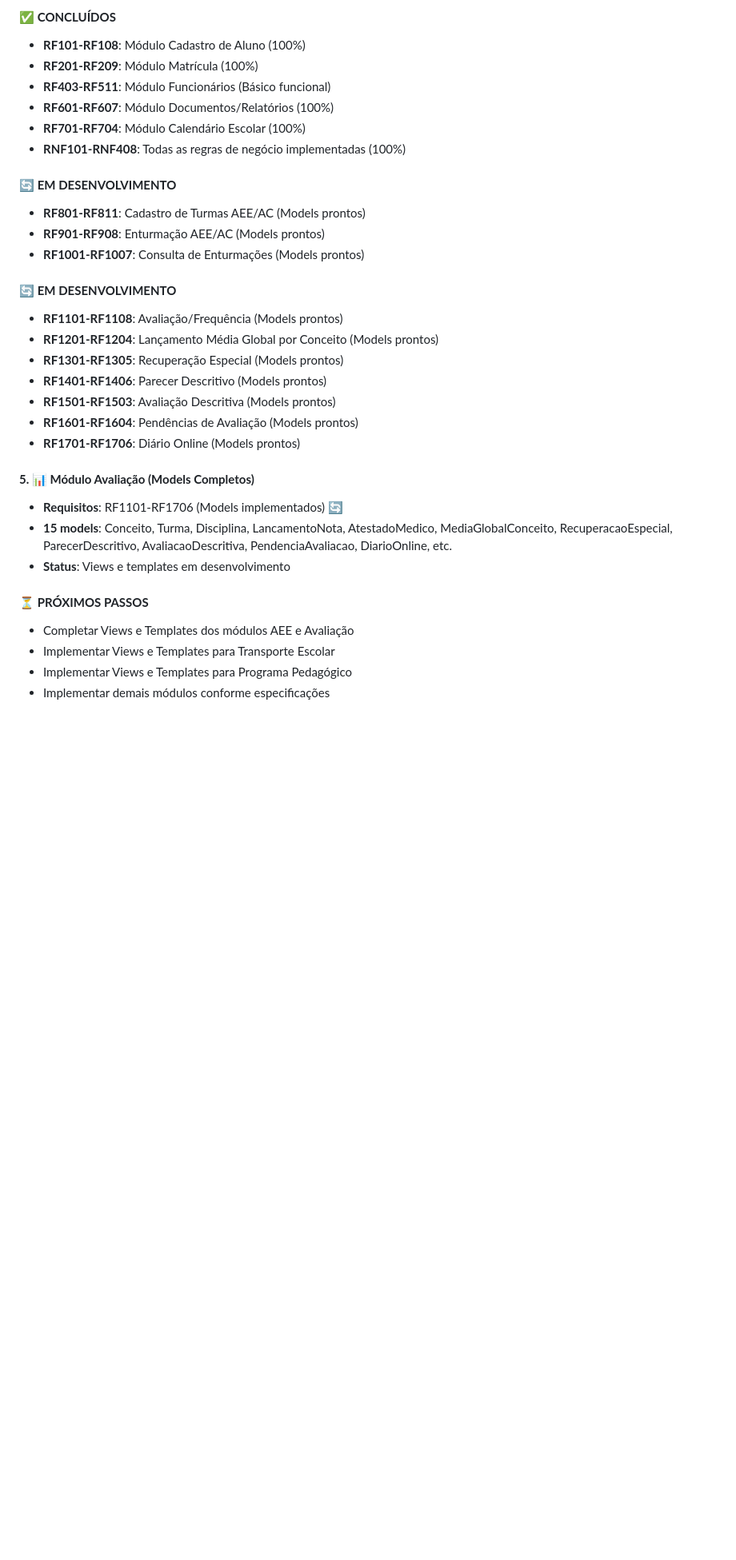
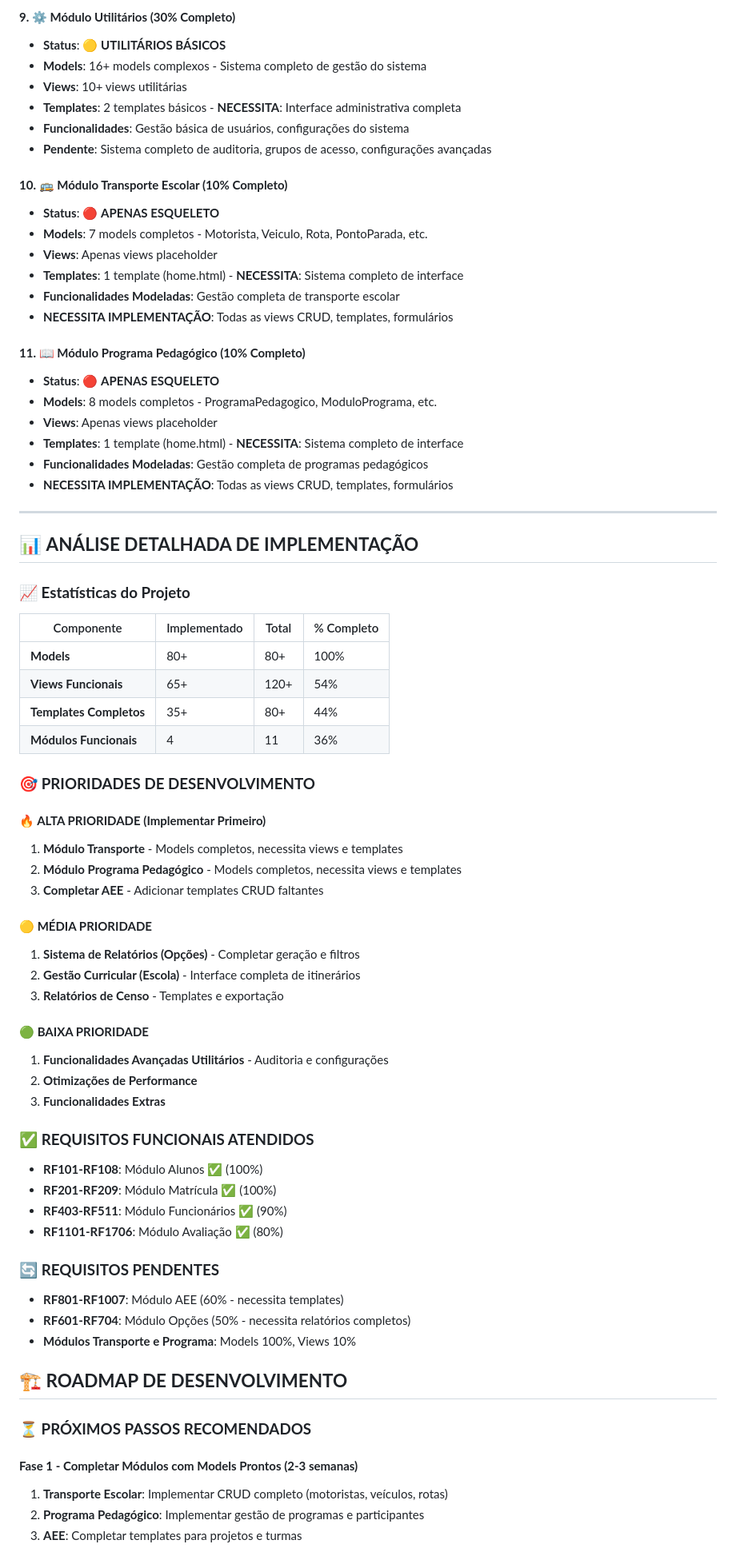
Before and after one commit to LuanCarrieiros/Guto, a Markdown page: README.md, the part around one of its changes. Shown at 80% size. GitHub-like rendering; blank space fills up the shorter version.

Commit message:
Update geral do projeto

```diff
--- a/README.md
+++ b/README.md
@@ -121,33 +111,74 @@ Sistema de gestão escolar desenvolvido em Django para controle completo de alun
 
-#### ✅ **CONCLUÍDOS**
-- **RF101-RF108**: Módulo Cadastro de Aluno (100%)
-- **RF201-RF209**: Módulo Matrícula (100%)
-- **RF403-RF511**: Módulo Funcionários (Básico funcional)
-- **RF601-RF607**: Módulo Documentos/Relatórios (100%)
-- **RF701-RF704**: Módulo Calendário Escolar (100%)
-- **RNF101-RNF408**: Todas as regras de negócio implementadas (100%)
+#### **9. ⚙️ Módulo Utilitários (30% Completo)**
+- **Status**: 🟡 **UTILITÁRIOS BÁSICOS**
+- **Models**: 16+ models complexos - Sistema completo de gestão do sistema
+- **Views**: 10+ views utilitárias
+- **Templates**: 2 templates básicos - **NECESSITA**: Interface administrativa completa
+- **Funcionalidades**: Gestão básica de usuários, configurações do sistema
+- **Pendente**: Sistema completo de auditoria, grupos de acesso, configurações avançadas
 
-#### 🔄 **EM DESENVOLVIMENTO**
-- **RF801-RF811**: Cadastro de Turmas AEE/AC (Models prontos)
-- **RF901-RF908**: Enturmação AEE/AC (Models prontos)
-- **RF1001-RF1007**: Consulta de Enturmações (Models prontos)
+#### **10. 🚌 Módulo Transporte Escolar (10% Completo)**
+- **Status**: 🔴 **APENAS ESQUELETO**
+- **Models**: 7 models completos - Motorista, Veiculo, Rota, PontoParada, etc.
+- **Views**: Apenas views placeholder
+- **Templates**: 1 template (home.html) - **NECESSITA**: Sistema completo de interface
+- **Funcionalidades Modeladas**: Gestão completa de transporte escolar
+- **NECESSITA IMPLEMENTAÇÃO**: Todas as views CRUD, templates, formulários
 
-#### 🔄 **EM DESENVOLVIMENTO**
-- **RF1101-RF1108**: Avaliação/Frequência (Models prontos)
-- **RF1201-RF1204**: Lançamento Média Global por Conceito (Models prontos)
-- **RF1301-RF1305**: Recuperação Especial (Models prontos)
-- **RF1401-RF1406**: Parecer Descritivo (Models prontos)
-- **RF1501-RF1503**: Avaliação Descritiva (Models prontos)
-- **RF1601-RF1604**: Pendências de Avaliação (Models prontos)
-- **RF1701-RF1706**: Diário Online (Models prontos)
+#### **11. 📖 Módulo Programa Pedagógico (10% Completo)**
+- **Status**: 🔴 **APENAS ESQUELETO**
+- **Models**: 8 models completos - ProgramaPedagogico, ModuloPrograma, etc.
+- **Views**: Apenas views placeholder
+- **Templates**: 1 template (home.html) - **NECESSITA**: Sistema completo de interface
+- **Funcionalidades Modeladas**: Gestão completa de programas pedagógicos
+- **NECESSITA IMPLEMENTAÇÃO**: Todas as views CRUD, templates, formulários
 
-#### **5. 📊 Módulo Avaliação (Models Completos)**
-- **Requisitos**: RF1101-RF1706 (Models implementados) 🔄
-- **15 models**: Conceito, Turma, Disciplina, LancamentoNota, AtestadoMedico, MediaGlobalConceito, RecuperacaoEspecial, ParecerDescritivo, AvaliacaoDescritiva, PendenciaAvaliacao, DiarioOnline, etc.
-- **Status**: Views e templates em desenvolvimento
+---
 
-#### ⏳ **PRÓXIMOS PASSOS**
-- Completar Views e Templates dos módulos AEE e Avaliação
-- Implementar Views e Templates para Transporte Escolar
-- Implementar Views e Templates para Programa Pedagógico
-- Implementar demais módulos conforme especificações
+## 📊 **ANÁLISE DETALHADA DE IMPLEMENTAÇÃO**
+
+### **📈 Estatísticas do Projeto**
+| Componente | Implementado | Total | % Completo |
+|------------|-------------|-------|------------|
+| **Models** | 80+ | 80+ | 100% |
+| **Views Funcionais** | 65+ | 120+ | 54% |
+| **Templates Completos** | 35+ | 80+ | 44% |
+| **Módulos Funcionais** | 4 | 11 | 36% |
+
+### 🎯 **PRIORIDADES DE DESENVOLVIMENTO**
+
+#### **🔥 ALTA PRIORIDADE (Implementar Primeiro)**
+1. **Módulo Transporte** - Models completos, necessita views e templates
+2. **Módulo Programa Pedagógico** - Models completos, necessita views e templates
+3. **Completar AEE** - Adicionar templates CRUD faltantes
+
+#### **🟡 MÉDIA PRIORIDADE**
+1. **Sistema de Relatórios (Opções)** - Completar geração e filtros
+2. **Gestão Curricular (Escola)** - Interface completa de itinerários
+3. **Relatórios de Censo** - Templates e exportação
+
+#### **🟢 BAIXA PRIORIDADE**
+1. **Funcionalidades Avançadas Utilitários** - Auditoria e configurações
+2. **Otimizações de Performance**
+3. **Funcionalidades Extras**
+
+### ✅ **REQUISITOS FUNCIONAIS ATENDIDOS**
+- **RF101-RF108**: Módulo Alunos ✅ (100%)
+- **RF201-RF209**: Módulo Matrícula ✅ (100%)
+- **RF403-RF511**: Módulo Funcionários ✅ (90%)
+- **RF1101-RF1706**: Módulo Avaliação ✅ (80%)
+
+### 🔄 **REQUISITOS PENDENTES**
+- **RF801-RF1007**: Módulo AEE (60% - necessita templates)
+- **RF601-RF704**: Módulo Opções (50% - necessita relatórios completos)
+- **Módulos Transporte e Programa**: Models 100%, Views 10%
+
+## 🏗️ **ROADMAP DE DESENVOLVIMENTO**
+
+### **⏳ PRÓXIMOS PASSOS RECOMENDADOS**
+
+#### **Fase 1 - Completar Módulos com Models Prontos (2-3 semanas)**
+1. **Transporte Escolar**: Implementar CRUD completo (motoristas, veículos, rotas)
+2. **Programa Pedagógico**: Implementar gestão de programas e participantes
+3. **AEE**: Completar templates para projetos e turmas
+
```
Also changed, not shown: other parts of README.md (+123 -100 lines).
